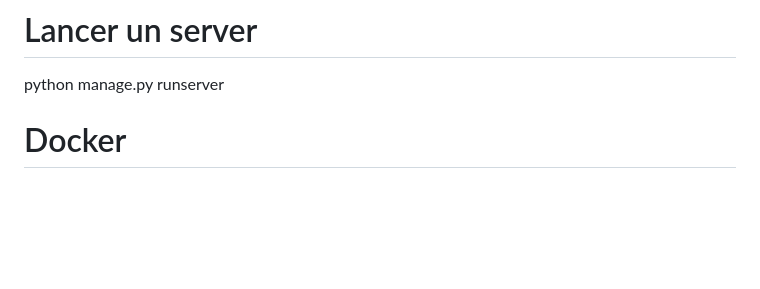
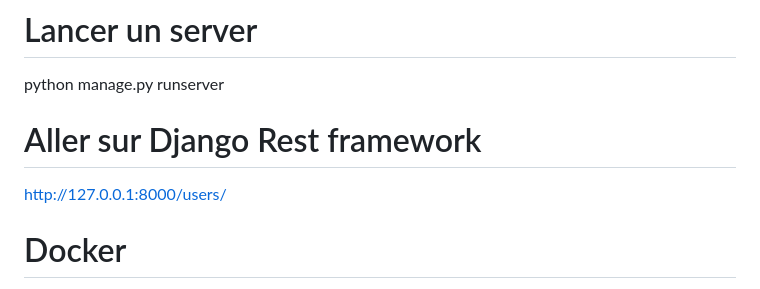
Before and after one commit to Teddyburgonde/ft_transcendance, a Markdown page: README.md, the part around the change. GitHub-like rendering; blank space fills up the shorter version.

```diff
--- a/README.md
+++ b/README.md
@@ -19,6 +19,11 @@ python manage.py migrate
 # Lancer un server
 
 python manage.py runserver
+
+
+# Aller sur Django Rest framework
+
+http://127.0.0.1:8000/users/
 
 # Docker
 
```
